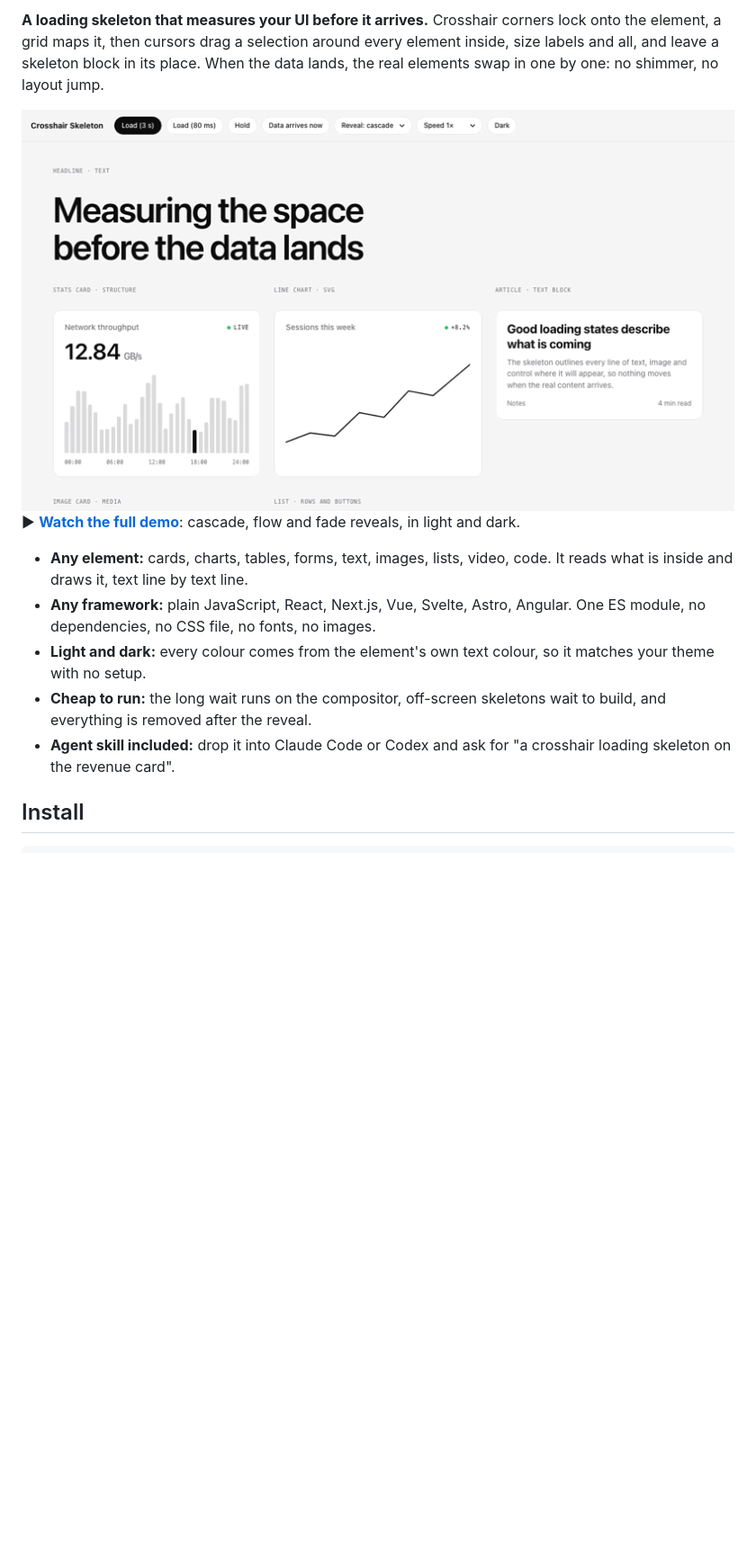
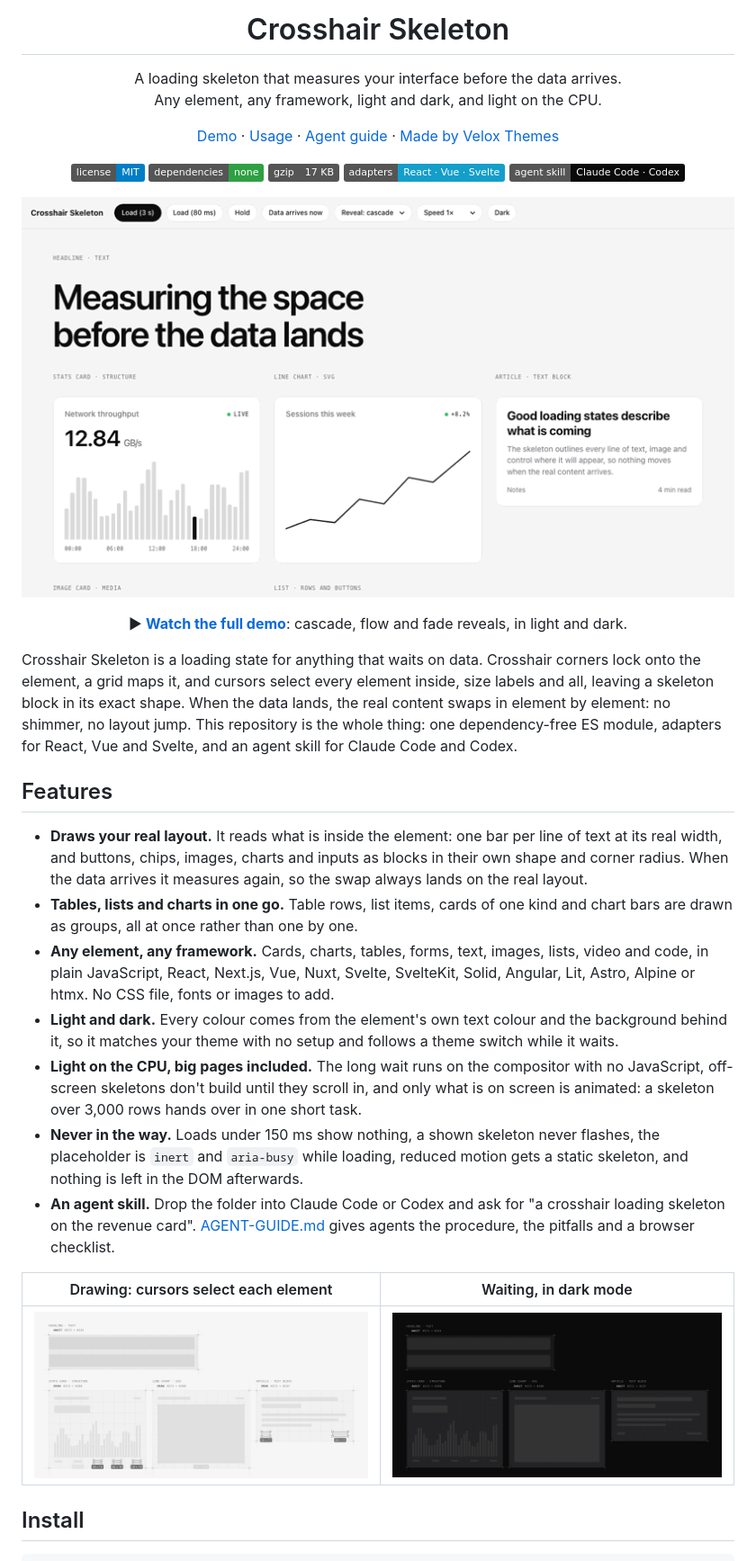
Before and after one commit to velox-themes/crosshair-skeleton, a Markdown page: README.md, the part around one of its changes. Shown at 90% size. Drawn GitHub-style; pictures changed too: media/drawing.jpg (added), media/waiting-dark.jpg (added); badges without logos; blank space fills up the shorter version.

Commit message:
README: centered header, badges, features and screenshots
New logo (light and dark), centered title, tagline, link row and badges
for what the package has today (MIT, no dependencies, 17 KB gzip,
React/Vue/Svelte adapters, agent skill), the demo GIF as the hero, a
features list and a drawing / dark-mode screenshot pair.

Co-Authored-By: Claude Opus 5.5 <noreply@anthropic.com>

```diff
--- a/README.md
+++ b/README.md
@@ -2,20 +9,52 @@
 
-**A loading skeleton that measures your UI before it arrives.** Crosshair corners lock onto the element, a grid maps it, then cursors drag a selection around every element inside, size labels and all, and leave a skeleton block in its place. When the data lands, the real elements swap in one by one: no shimmer, no layout jump.
+<h1 align="center">Crosshair Skeleton</h1>
 
-<a href="media/crosshair-skeleton.mp4">
-  <picture>
-    <source media="(prefers-color-scheme: dark)" srcset="media/demo-dark.gif">
-    <img alt="Crosshair Skeleton: corners lock onto a headline, a stats card, a line chart and an article, a grid maps them, cursors select each element and leave skeleton blocks, then the real content cascades in" src="media/demo-light.gif" width="800">
-  </picture>
-</a>
+<p align="center">
+  A loading skeleton that measures your interface before the data arrives.<br>
+  Any element, any framework, light and dark, and light on the CPU.
+</p>
 
-▶ **[Watch the full demo](media/crosshair-skeleton.mp4)**: cascade, flow and fade reveals, in light and dark.
+<p align="center">
+  <a href="#try-it-locally">Demo</a> ·
+  <a href="#usage">Usage</a> ·
+  <a href="./AGENT-GUIDE.md">Agent guide</a> ·
+  <a href="https://library.veloxthemes.com/?utm_source=github&utm_medium=readme&utm_campaign=crosshair-skeleton">Made by Velox Themes</a>
+</p>
 
-- **Any element:** cards, charts, tables, forms, text, images, lists, video, code. It reads what is inside and draws it, text line by text line.
-- **Any framework:** plain JavaScript, React, Next.js, Vue, Svelte, Astro, Angular. One ES module, no dependencies, no CSS file, no fonts, no images.
-- **Light and dark:** every colour comes from the element's own text colour, so it matches your theme with no setup.
-- **Cheap to run:** the long wait runs on the compositor, off-screen skeletons wait to build, and everything is removed after the reveal.
-- **Agent skill included:** drop it into Claude Code or Codex and ask for "a crosshair loading skeleton on the revenue card".
+<p align="center">
+  <a href="./LICENSE"><img alt="License: MIT" src="https://img.shields.io/badge/license-MIT-blue"></a>
+  <a href="#install"><img alt="No dependencies" src="https://img.shields.io/badge/dependencies-none-2ea043"></a>
+  <a href="#performance"><img alt="About 17 KB gzipped" src="https://img.shields.io/badge/gzip-17%20KB-555555"></a>
+  <a href="#works-with-your-stack"><img alt="React, Vue and Svelte adapters" src="https://img.shields.io/badge/adapters-React%20%C2%B7%20Vue%20%C2%B7%20Svelte-149eca?logo=react&logoColor=white"></a>
+  <a href="#as-an-agent-skill"><img alt="Agent skill for Claude Code and Codex" src="https://img.shields.io/badge/agent%20skill-Claude%20Code%20%C2%B7%20Codex-0a0a0a"></a>
+</p>
+
+<p align="center">
+  <a href="media/crosshair-skeleton.mp4">
+    <picture>
+      <source media="(prefers-color-scheme: dark)" srcset="media/demo-dark.gif">
+      <img alt="Crosshair Skeleton: corners lock onto a headline, a stats card, a line chart and an article, a grid maps them, cursors select each element and leave skeleton blocks, then the real content cascades in" src="media/demo-light.gif" width="800">
+    </picture>
+  </a>
+</p>
+
+<p align="center">▶ <a href="media/crosshair-skeleton.mp4"><b>Watch the full demo</b></a>: cascade, flow and fade reveals, in light and dark.</p>
+
+Crosshair Skeleton is a loading state for anything that waits on data. Crosshair corners lock onto the element, a grid maps it, and cursors select every element inside, size labels and all, leaving a skeleton block in its exact shape. When the data lands, the real content swaps in element by element: no shimmer, no layout jump. This repository is the whole thing: one dependency-free ES module, adapters for React, Vue and Svelte, and an agent skill for Claude Code and Codex.
+
+## Features
+
+- **Draws your real layout.** It reads what is inside the element: one bar per line of text at its real width, and buttons, chips, images, charts and inputs as blocks in their own shape and corner radius. When the data arrives it measures again, so the swap always lands on the real layout.
+- **Tables, lists and charts in one go.** Table rows, list items, cards of one kind and chart bars are drawn as groups, all at once rather than one by one.
+- **Any element, any framework.** Cards, charts, tables, forms, text, images, lists, video and code, in plain JavaScript, React, Next.js, Vue, Nuxt, Svelte, SvelteKit, Solid, Angular, Lit, Astro, Alpine or htmx. No CSS file, fonts or images to add.
+- **Light and dark.** Every colour comes from the element's own text colour and the background behind it, so it matches your theme with no setup and follows a theme switch while it waits.
+- **Light on the CPU, big pages included.** The long wait runs on the compositor with no JavaScript, off-screen skeletons don't build until they scroll in, and only what is on screen is animated: a skeleton over 3,000 rows hands over in one short task.
+- **Never in the way.** Loads under 150 ms show nothing, a shown skeleton never flashes, the placeholder is `inert` and `aria-busy` while loading, reduced motion gets a static skeleton, and nothing is left in the DOM afterwards.
+- **An agent skill.** Drop the folder into Claude Code or Codex and ask for "a crosshair loading skeleton on the revenue card". [AGENT-GUIDE.md](./AGENT-GUIDE.md) gives agents the procedure, the pitfalls and a browser checklist.
+
+| Drawing: cursors select each element | Waiting, in dark mode |
+| --- | --- |
+| ![Cursors selecting the footer labels of a stats card and an article card, with size labels under each selection, while a headline, a bar chart and a line chart are already drawn as skeleton blocks](media/drawing.jpg) | ![The same headline, stats card, line chart and article as dark skeleton blocks on a faint grid, with crosshair corners and AWAIT size readouts](media/waiting-dark.jpg) |
 
 ## Install
 
```
Also changed, not shown: other parts of README.md (+9 -2 lines), 2 other files.
